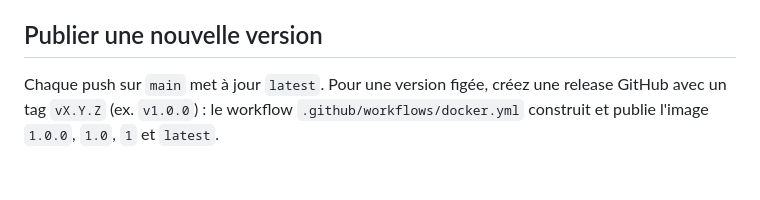
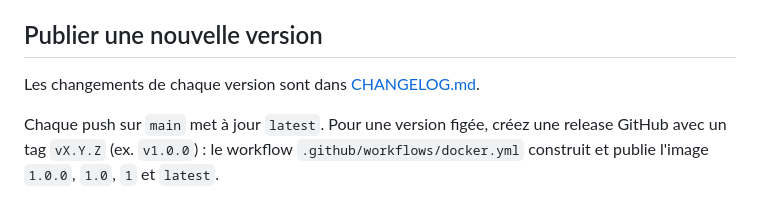
Before and after one commit to Yogui26/TMM-Remote, a Markdown page: README.md, the part around the change. Rendered like a GitHub page; blank space fills up the shorter version.

Commit message:
Changelog et préparation de la version 1.0.1
Co-Authored-By: Claude Sonnet 5.5 <noreply@anthropic.com>
Claude-Session: https://claude.ai/code/session_01WrDWYRj6RNzQZaHy8SDSE1

```diff
--- a/README.md
+++ b/README.md
@@ -114,6 +114,8 @@ reprend les correctifs de nginx et d'Alpine. Pour en profiter, mettez à jour le
 
 ## Publier une nouvelle version
 
+Les changements de chaque version sont dans [CHANGELOG.md](CHANGELOG.md).
+
 Chaque push sur `main` met à jour `latest`. Pour une version figée, créez une release GitHub
 avec un tag `vX.Y.Z` (ex. `v1.0.0`) : le workflow `.github/workflows/docker.yml` construit et
 publie l'image `1.0.0`, `1.0`, `1` et `latest`.
```
Also changed, not shown: CHANGELOG.md (added, +34 -0 lines).
